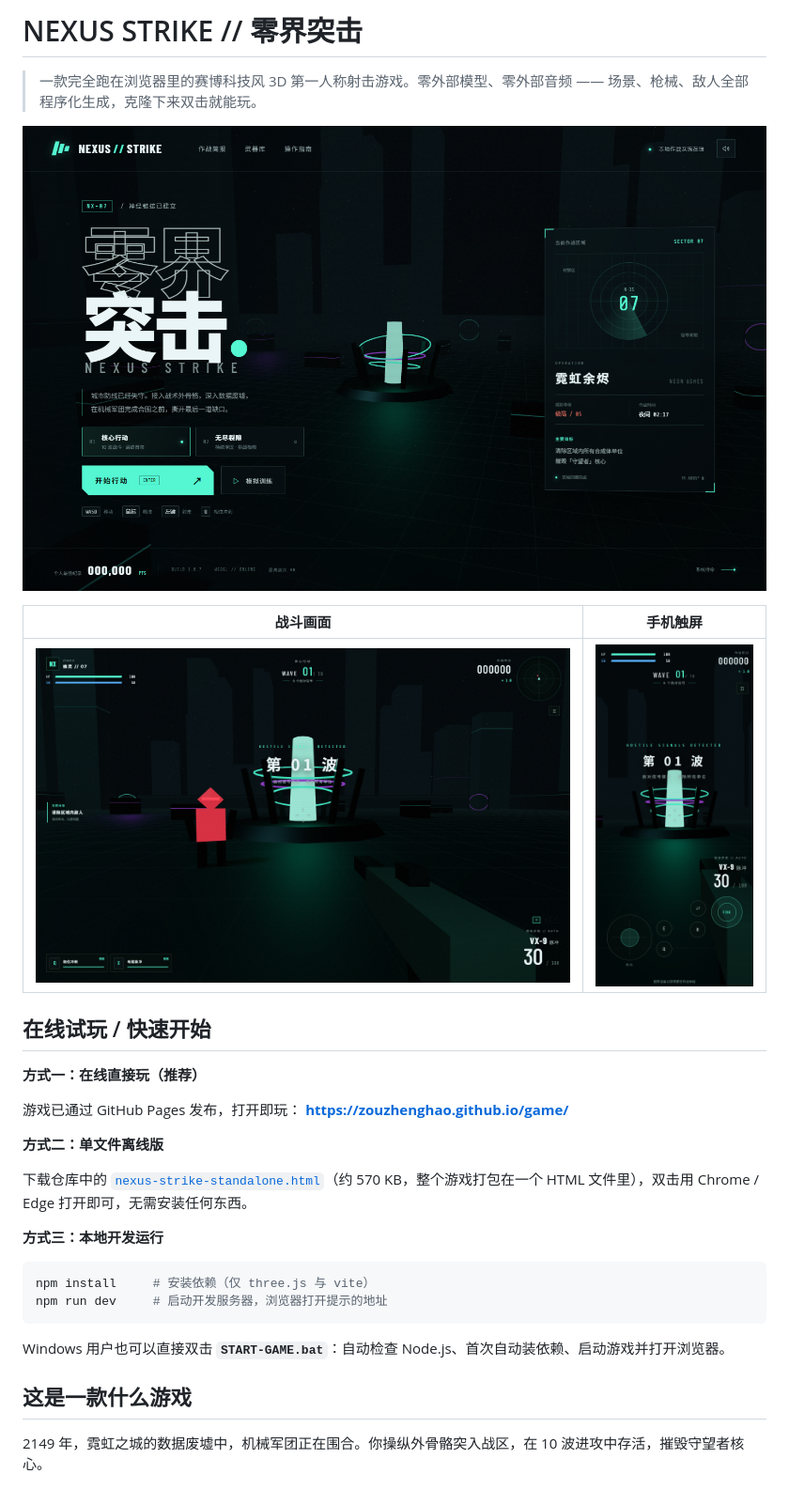
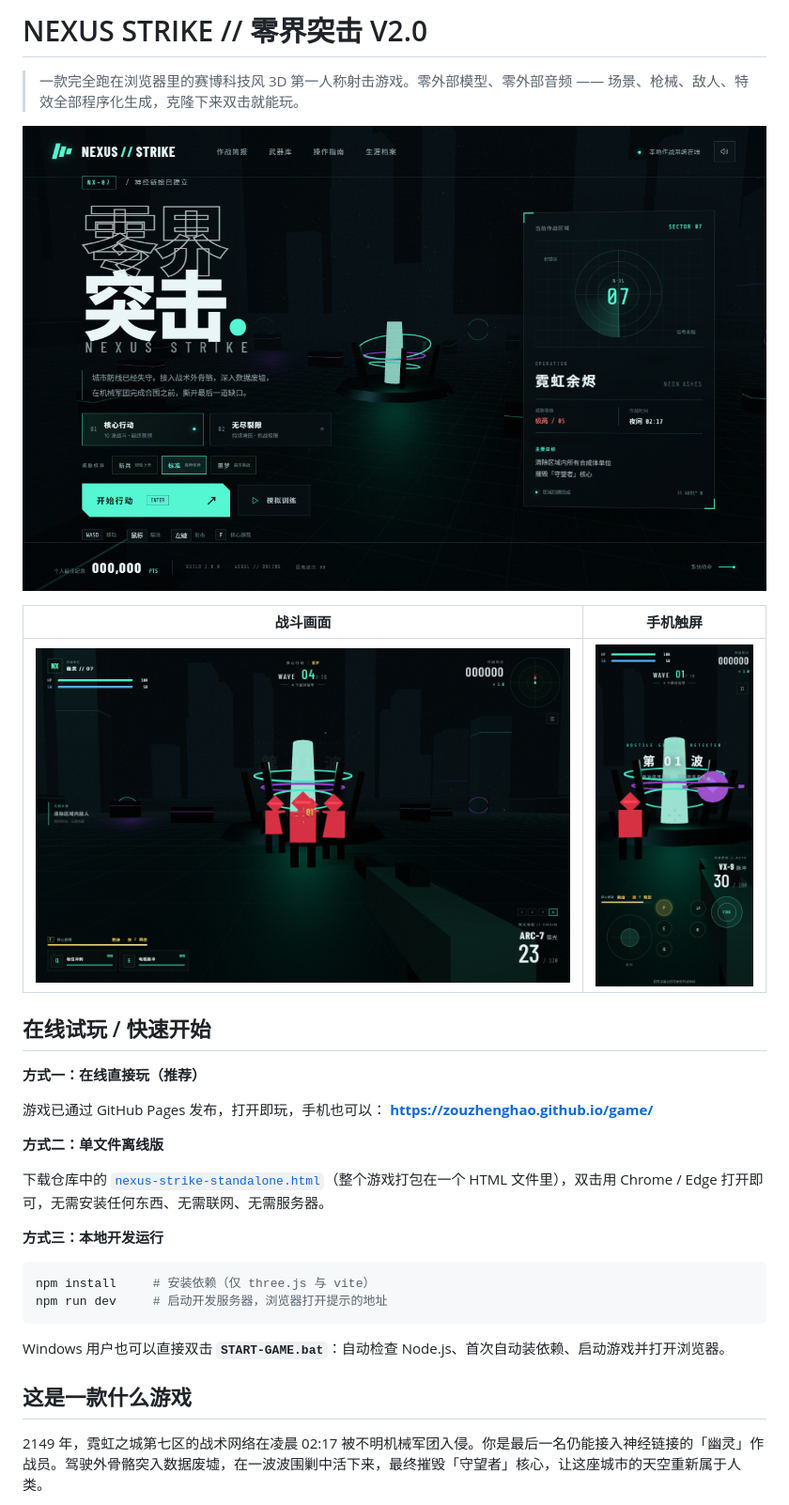
Before and after one commit to zouzhenghao/game, a Markdown page: README.md, the part around one of its changes. Shown at 94% size. GitHub-like rendering; pictures changed too: screenshots/01-menu.png, screenshots/02-combat.png, screenshots/03-mobile-game.png.

```diff
--- a/README.md
+++ b/README.md
@@ -1,6 +1,6 @@
-# NEXUS STRIKE // 零界突击
+# NEXUS STRIKE // 零界突击 V2.0
 
-> 一款完全跑在浏览器里的赛博科技风 3D 第一人称射击游戏。零外部模型、零外部音频 —— 场景、枪械、敌人全部程序化生成，克隆下来双击就能玩。
+> 一款完全跑在浏览器里的赛博科技风 3D 第一人称射击游戏。零外部模型、零外部音频 —— 场景、枪械、敌人、特效全部程序化生成，克隆下来双击就能玩。
 
 ![游戏主界面](screenshots/01-menu.png)
 
@@ -12,12 +12,12 @@
 
 **方式一：在线直接玩（推荐）**
 
-游戏已通过 GitHub Pages 发布，打开即玩：
+游戏已通过 GitHub Pages 发布，打开即玩，手机也可以：
 **https://zouzhenghao.github.io/game/**
 
 **方式二：单文件离线版**
 
-下载仓库中的 [`nexus-strike-standalone.html`](nexus-strike-standalone.html)（约 570 KB，整个游戏打包在一个 HTML 文件里），双击用 Chrome / Edge 打开即可，无需安装任何东西。
+下载仓库中的 [`nexus-strike-standalone.html`](nexus-strike-standalone.html)（整个游戏打包在一个 HTML 文件里），双击用 Chrome / Edge 打开即可，无需安装任何东西、无需联网、无需服务器。
 
 **方式三：本地开发运行**
 
@@ -30,5 +30,5 @@ Windows 用户也可以直接双击 **`START-GAME.bat`**：自动检查 Node.js
 
 ## 这是一款什么游戏
 
-2149 年，霓虹之城的数据废墟中，机械军团正在围合。你操纵外骨骼突入战区，在 10 波进攻中存活，摧毁守望者核心。
+2149 年，霓虹之城第七区的战术网络在凌晨 02:17 被不明机械军团入侵。你是最后一名仍能接入神经链接的「幽灵」作战员。驾驶外骨骼突入数据废墟，在一波波围剿中活下来，最终摧毁「守望者」核心，让这座城市的天空重新属于人类。
 
```
Also changed, not shown: other parts of README.md (+44 -29 lines), 12 other files.
